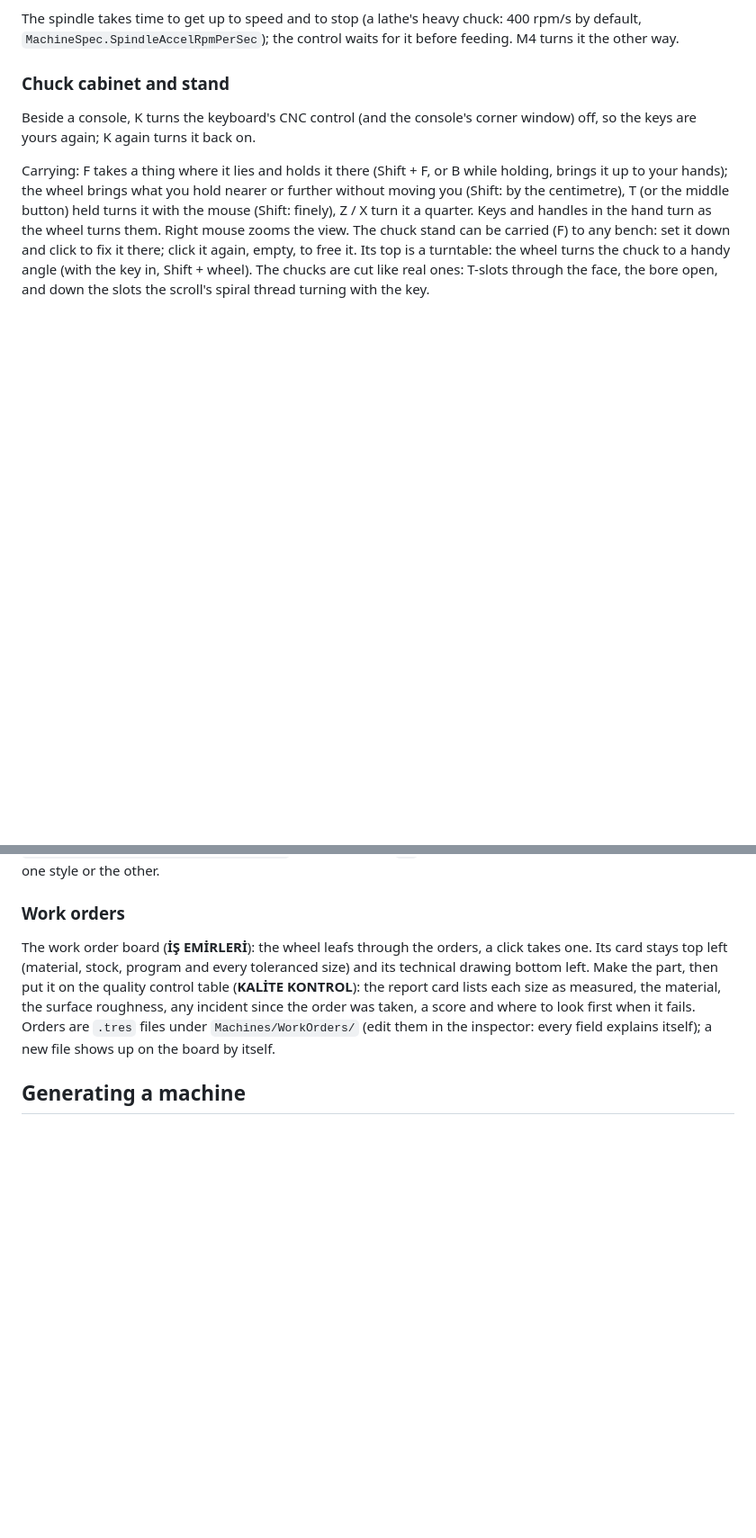
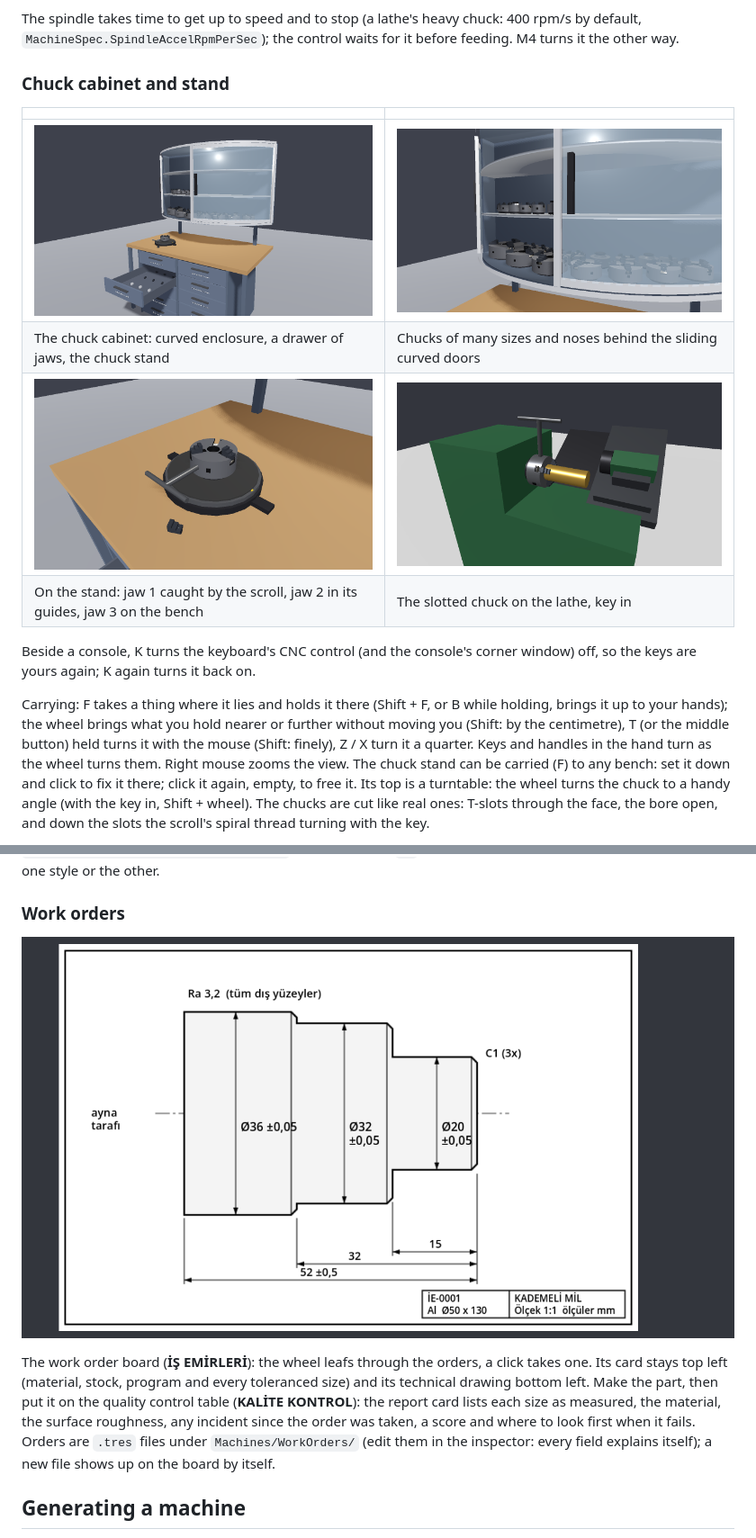
Before and after one commit to Gorkembukel/Linux-CNC-and-Godot-, a Markdown page: README.md, 2 parts joined by grey strips. Shown at 90% size. Drawn GitHub-style; pictures changed too: docs/screenshots/chuck_cabinet.png (added), docs/screenshots/chuck_enclosure.png (added), docs/screenshots/chuck_stand_jaws.png (added); blank space fills up the shorter version.

Commit message:
README: screenshots of the chuck cabinet, stand, lathe chuck and a work order drawing

```diff
--- a/README.md
+++ b/README.md
@@ -249,6 +249,13 @@ control waits for it before feeding. M4 turns it the other way.
 
 ### Chuck cabinet and stand
 
+| | |
+|---|---|
+| ![Chuck cabinet](docs/screenshots/chuck_cabinet.png) | ![Inside the curved enclosure](docs/screenshots/chuck_enclosure.png) |
+| The chuck cabinet: curved enclosure, a drawer of jaws, the chuck stand | Chucks of many sizes and noses behind the sliding curved doors |
+| ![Chuck on the stand](docs/screenshots/chuck_stand_jaws.png) | ![Chuck on the lathe](docs/screenshots/lathe_chuck_on_nose.png) |
+| On the stand: jaw 1 caught by the scroll, jaw 2 in its guides, jaw 3 on the bench | The slotted chuck on the lathe, key in |
+
 Beside a console, K turns the keyboard's CNC control (and the console's
 corner window) off, so the keys are yours again; K again turns it back on.
 
@@ -305,6 +312,8 @@ offset 1 in one word, and the turret turns by itself (no TOOL CHG END). See
 on station 0, so a machine uses one style or the other.
 
 ### Work orders
+
+![Work order drawing](docs/screenshots/work_order_drawing.png)
 
 The work order board (**İŞ EMİRLERİ**): the wheel leafs through the orders,
 a click takes one. Its card stays top left (material, stock, program and
```
Also changed, not shown: docs/screenshots/README.md (+8 -0 lines).
